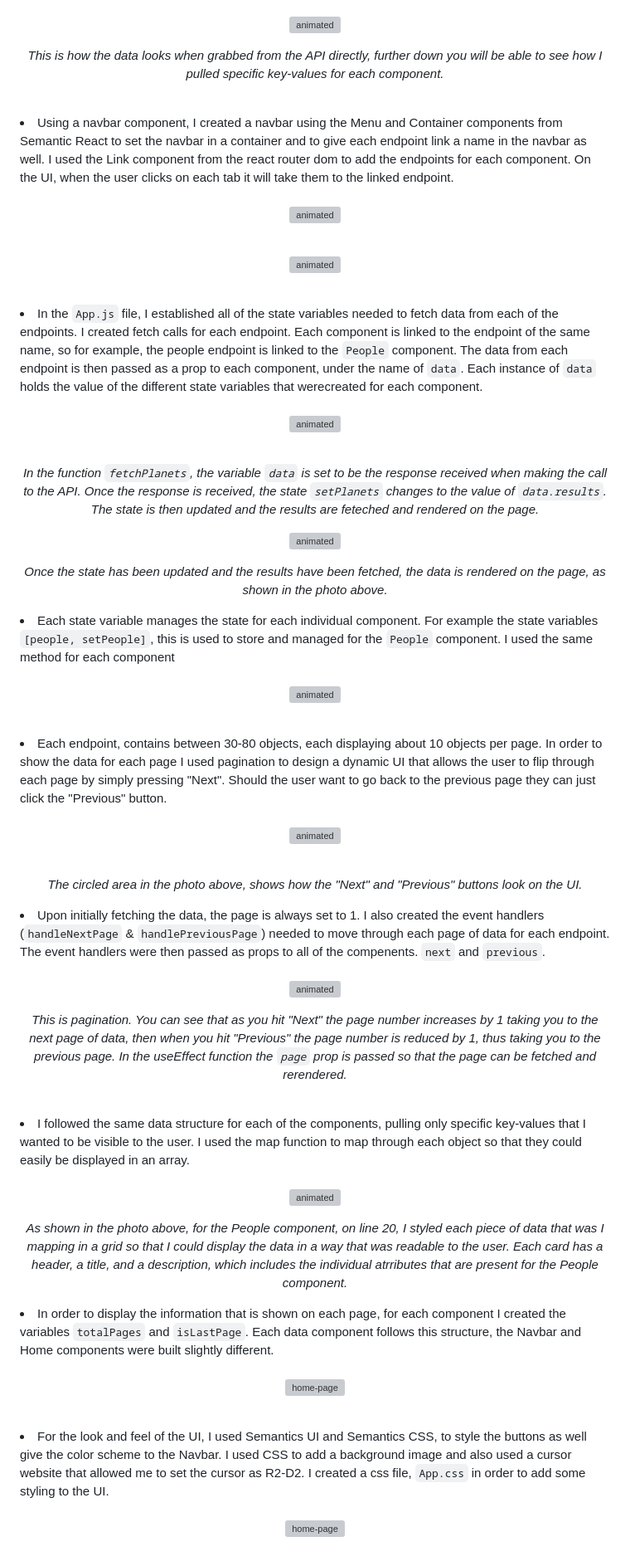
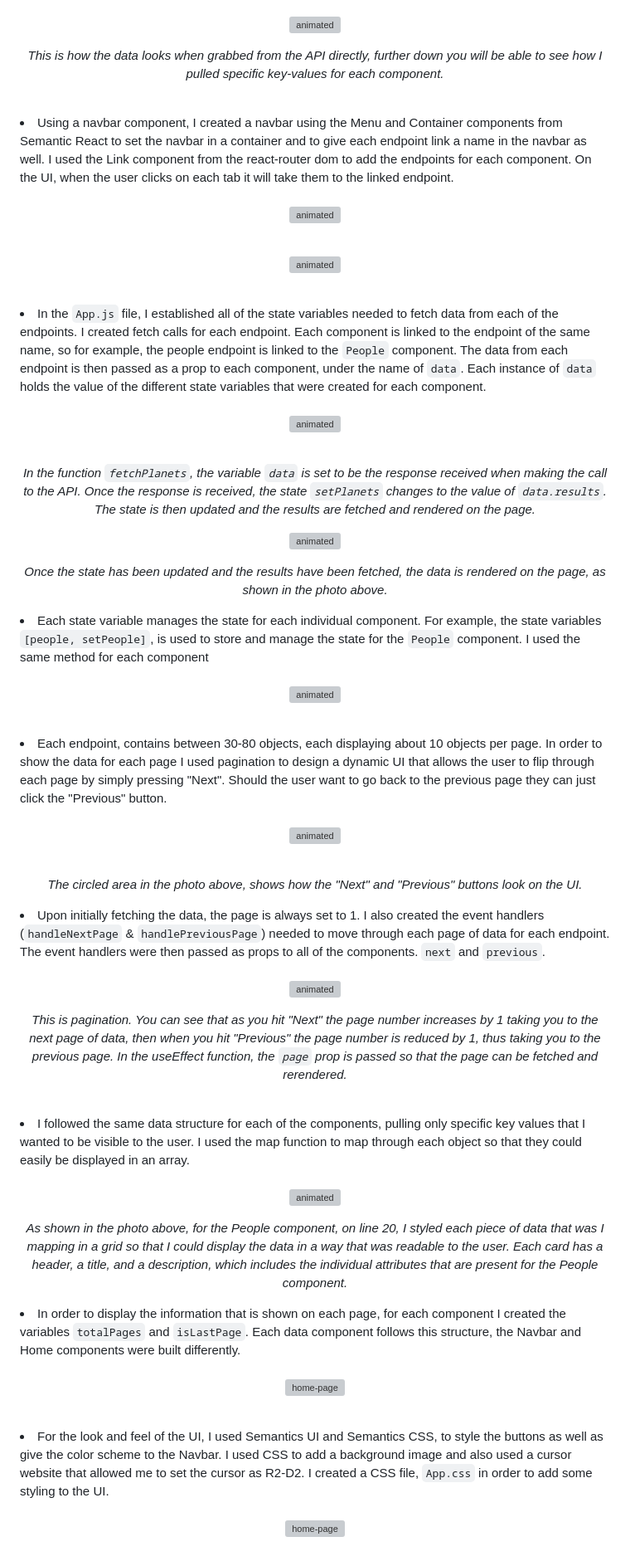
Before and after one commit to krystallopez/KL-portfolio, a Markdown page: Module Projects/JediVerse.md, the part around one of its changes. Shown at 83% size. Drawn GitHub-style; grey boxes are pictures that could not be loaded.

Commit message:
Update JediVerse.md
Did a code clean up and checked for all spelling errors and corrected them

```diff
--- a/Module Projects/JediVerse.md
+++ b/Module Projects/JediVerse.md
@@ -30,7 +30,7 @@ The JediVerse is frontend web application that I created during the Multiverse F
 <p align="center"><i>This is how the data looks when grabbed from the API directly, further down you will be able to see how I pulled specific key-values for each component.</i></p>
 <br>
 
-<li>Using a navbar component, I created a navbar using the Menu and Container components from Semantic React to set the navbar in a container and to give each endpoint link a name in the navbar as well. I used the Link component from the react router dom to add the endpoints for each component. On the UI, when the user clicks on each tab it will take them to the linked endpoint. </li>
+<li>Using a navbar component, I created a navbar using the Menu and Container components from Semantic React to set the navbar in a container and to give each endpoint link a name in the navbar as well. I used the Link component from the react-router dom to add the endpoints for each component. On the UI, when the user clicks on each tab it will take them to the linked endpoint. </li>
 <br>
 <p align="center" >
 <img  width=600 src="Project Visuals/jediverse_app/jv-navbar-ui.png" alt="animated"/>
@@ -42,20 +42,20 @@ The JediVerse is frontend web application that I created during the Multiverse F
 
 <br>
 
-<li>In the <code>App.js</code> file, I established all of the state variables needed to fetch data from each of the endpoints. I created fetch calls for each endpoint. Each component is linked to the endpoint of the same name, so for example, the people endpoint is linked to the <code>People</code> component. The data from each endpoint is then passed as a prop to each component, under the name of <code>data</code>. Each instance of <code>data</code> holds the value of the different state variables that  werecreated for each component.</li>
+<li>In the <code>App.js</code> file, I established all of the state variables needed to fetch data from each of the endpoints. I created fetch calls for each endpoint. Each component is linked to the endpoint of the same name, so for example, the people endpoint is linked to the <code>People</code> component. The data from each endpoint is then passed as a prop to each component, under the name of <code>data</code>. Each instance of <code>data</code> holds the value of the different state variables that  were created for each component.</li>
 <br>
 <p align="center" >
 <img  width=600 src="Project Visuals/jediverse_app/jv-fetch-planets.png" alt="animated"/>
 </p>
 <br>
-<p align="center"><i>In the function <code>fetchPlanets</code>, the variable <code>data</code> is set to be the response received when making the call to the API. Once the response is received, the state <code>setPlanets</code> changes to the value of <code>data.results</code>. The state is then updated and the results are feteched and rendered on the page.</i></p>
+<p align="center"><i>In the function <code>fetchPlanets</code>, the variable <code>data</code> is set to be the response received when making the call to the API. Once the response is received, the state <code>setPlanets</code> changes to the value of <code>data.results</code>. The state is then updated and the results are fetched and rendered on the page.</i></p>
 
 <p align="center" >
 <img  width=600 src="Project Visuals/jediverse_app/jv-planets-rendered.png" alt="animated"/>
 </p>
 <p align="center"><i>Once the state has been updated and the results have been fetched, the data is rendered on the page, as shown in the photo above.</i></p>
 
-<li> Each state variable manages the state for each individual component. For example the state variables <code>[people, setPeople]</code>, this is used to store and managed for the <code>People</code> component. I used the same method for each component </li>
+<li> Each state variable manages the state for each individual component. For example, the state variables <code>[people, setPeople]</code>, is used to store and manage the state for the <code>People</code> component. I used the same method for each component </li>
 <br>
 <p align="center" >
 <img  width=600 src="Project Visuals/jediverse_app/jv-app.png" alt="animated"/>
@@ -72,32 +72,32 @@ The JediVerse is frontend web application that I created during the Multiverse F
 <br>
 <p align="center"><i>The circled area in the photo above, shows how the "Next" and "Previous" buttons look on the UI. </i></p>
 
-<li>Upon initially fetching the data, the page is always set to 1. I also created the event handlers (<code>handleNextPage</code> & <code>handlePreviousPage</code>) needed to move through each page of data for each endpoint. The event handlers were then passed as props to all of the compenents. <code>next</code> and <code>previous</code>.
+<li>Upon initially fetching the data, the page is always set to 1. I also created the event handlers (<code>handleNextPage</code> & <code>handlePreviousPage</code>) needed to move through each page of data for each endpoint. The event handlers were then passed as props to all of the components. <code>next</code> and <code>previous</code>.
 </li>
 
 <br>
 <p align="center" >
 <img  width=600 src="Project Visuals/jediverse_app/jv-pagination.png" alt="animated"/>
 </p>
-<p align="center"><i>This is pagination. You can see that as you hit "Next" the page number increases by 1 taking you to the next page of data, then when you hit "Previous" the page number is reduced by 1, thus taking you to the previous page. In the useEffect function the <code>page</code> prop is passed so that the page can be fetched and rerendered.</i></p>
+<p align="center"><i>This is pagination. You can see that as you hit "Next" the page number increases by 1 taking you to the next page of data, then when you hit "Previous" the page number is reduced by 1, thus taking you to the previous page. In the useEffect function, the <code>page</code> prop is passed so that the page can be fetched and rerendered.</i></p>
 <br>
 
-<li> I followed the same data structure for each of the components, pulling only specific key-values that I wanted to be visible to the user. I used the map function to map through each object so that they could easily be displayed in an array.</li>
+<li> I followed the same data structure for each of the components, pulling only specific key values that I wanted to be visible to the user. I used the map function to map through each object so that they could easily be displayed in an array.</li>
 <br>
 <p align="center" >
 <img  width=600 src="Project Visuals/jediverse_app/jv-people.png" alt="animated"/>
 </p>
 
-<p align="center"><i> As shown in the photo above, for the People component, on line 20, I styled each piece of data that was I mapping in a grid so that I could display the data in a way that was readable to the user. Each card has a header, a title, and a description, which includes the individual atrributes that are present for the People component.</i></p>
+<p align="center"><i> As shown in the photo above, for the People component, on line 20, I styled each piece of data that was I mapping in a grid so that I could display the data in a way that was readable to the user. Each card has a header, a title, and a description, which includes the individual attributes that are present for the People component.</i></p>
 
-<li>In order to display the information that is shown on each page, for each component I created the variables <code>totalPages</code> and <code>isLastPage</code>. Each data component follows this structure, the Navbar and Home components were built slightly different.</li>
+<li>In order to display the information that is shown on each page, for each component I created the variables <code>totalPages</code> and <code>isLastPage</code>. Each data component follows this structure, the Navbar and Home components were built differently.</li>
 <br>
 <p align="center" >
 <img  width=600 src="Project Visuals/jediverse_app/jv-page.png" alt="home-page"/>
 </p>
 <br>
 
-<li> For the look and feel of the UI, I used Semantics UI and Semantics CSS, to style the buttons as well give the color scheme to the Navbar. I used CSS to add a background image and also used a cursor website that allowed me to set the cursor as R2-D2. I created a css file, <code>App.css</code> in order to add some styling to the UI.</li>
+<li> For the look and feel of the UI, I used Semantics UI and Semantics CSS, to style the buttons as well as give the color scheme to the Navbar. I used CSS to add a background image and also used a cursor website that allowed me to set the cursor as R2-D2. I created a CSS file, <code>App.css</code> in order to add some styling to the UI.</li>
 
 <br>
 <p align="center" >
```
Also changed, not shown: other parts of Module Projects/JediVerse.md (+15 -15 lines).
